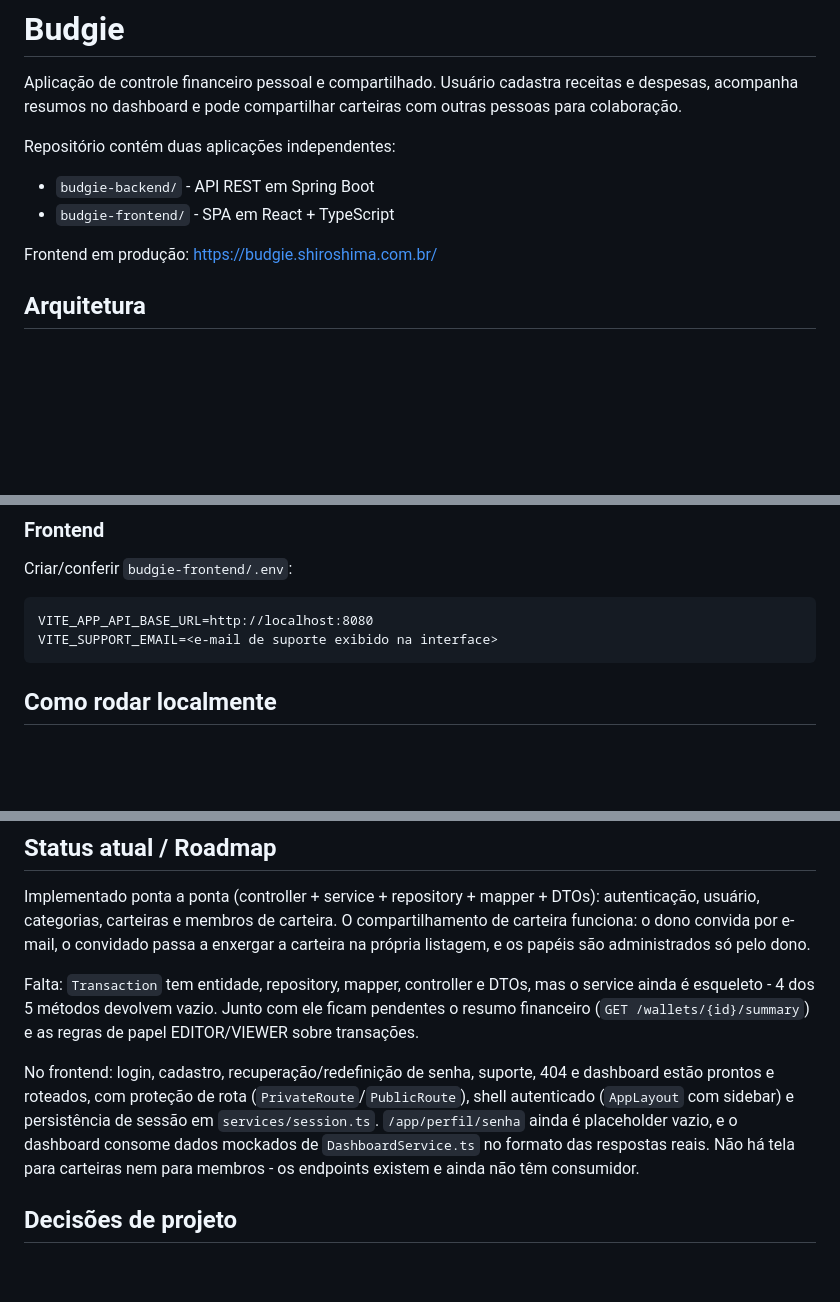
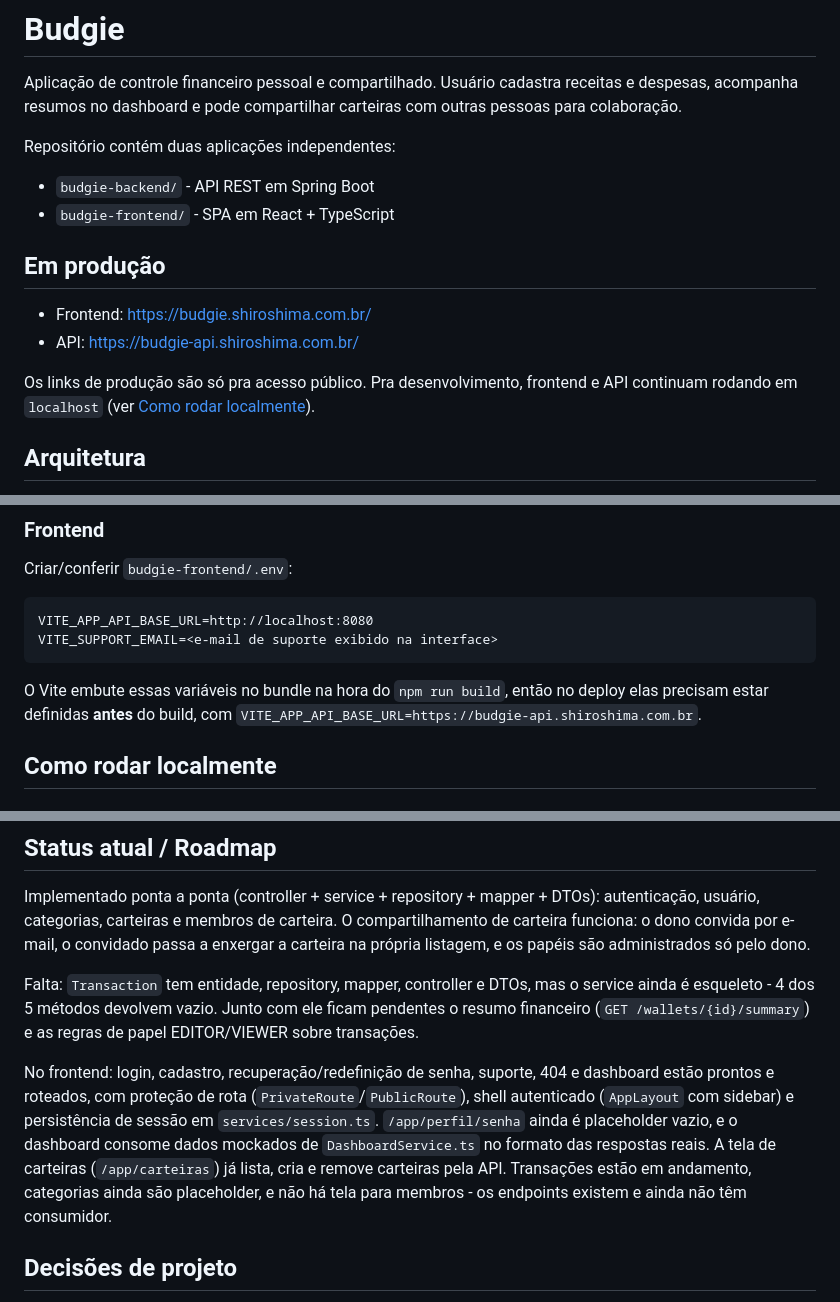
Before and after one commit to ahvShiro/budgie, a Markdown page: README.md, 3 parts joined by grey strips. Rendered like a GitHub page; blank space fills up the shorter version.

Commit message:
docs: Link do deploy

````diff
--- a/README.md
+++ b/README.md
@@ -7,7 +7,12 @@ Repositório contém duas aplicações independentes:
 - `budgie-backend/` - API REST em Spring Boot
 - `budgie-frontend/` -  SPA em React + TypeScript
 
-Frontend em produção: https://budgie.shiroshima.com.br/
+## Em produção
+
+- Frontend: https://budgie.shiroshima.com.br/
+- API: https://budgie-api.shiroshima.com.br/
+
+Os links de produção são só pra acesso público. Pra desenvolvimento, frontend e API continuam rodando em `localhost` (ver [Como rodar localmente](#como-rodar-localmente)).
 
 ## Arquitetura
 
@@ -180,6 +185,8 @@ VITE_APP_API_BASE_URL=http://localhost:8080
 VITE_SUPPORT_EMAIL=<e-mail de suporte exibido na interface>
 ```
 
+O Vite embute essas variáveis no bundle na hora do `npm run build`, então no deploy elas precisam estar definidas **antes** do build, com `VITE_APP_API_BASE_URL=https://budgie-api.shiroshima.com.br`.
+
 ## Como rodar localmente
 
 ### Backend
@@ -241,7 +248,7 @@ Implementado ponta a ponta (controller + service + repository + mapper + DTOs):
 
 Falta: `Transaction` tem entidade, repository, mapper, controller e DTOs, mas o service ainda é esqueleto - 4 dos 5 métodos devolvem vazio. Junto com ele ficam pendentes o resumo financeiro (`GET /wallets/{id}/summary`) e as regras de papel EDITOR/VIEWER sobre transações.
 
-No frontend: login, cadastro, recuperação/redefinição de senha, suporte, 404 e dashboard estão prontos e roteados, com proteção de rota (`PrivateRoute`/`PublicRoute`), shell autenticado (`AppLayout` com sidebar) e persistência de sessão em `services/session.ts`. `/app/perfil/senha` ainda é placeholder vazio, e o dashboard consome dados mockados de `DashboardService.ts` no formato das respostas reais. Não há tela para carteiras nem para membros - os endpoints existem e ainda não têm consumidor.
+No frontend: login, cadastro, recuperação/redefinição de senha, suporte, 404 e dashboard estão prontos e roteados, com proteção de rota (`PrivateRoute`/`PublicRoute`), shell autenticado (`AppLayout` com sidebar) e persistência de sessão em `services/session.ts`. `/app/perfil/senha` ainda é placeholder vazio, e o dashboard consome dados mockados de `DashboardService.ts` no formato das respostas reais. A tela de carteiras (`/app/carteiras`) já lista, cria e remove carteiras pela API. Transações estão em andamento, categorias ainda são placeholder, e não há tela para membros - os endpoints existem e ainda não têm consumidor.
 
 ## Decisões de projeto
 
````
